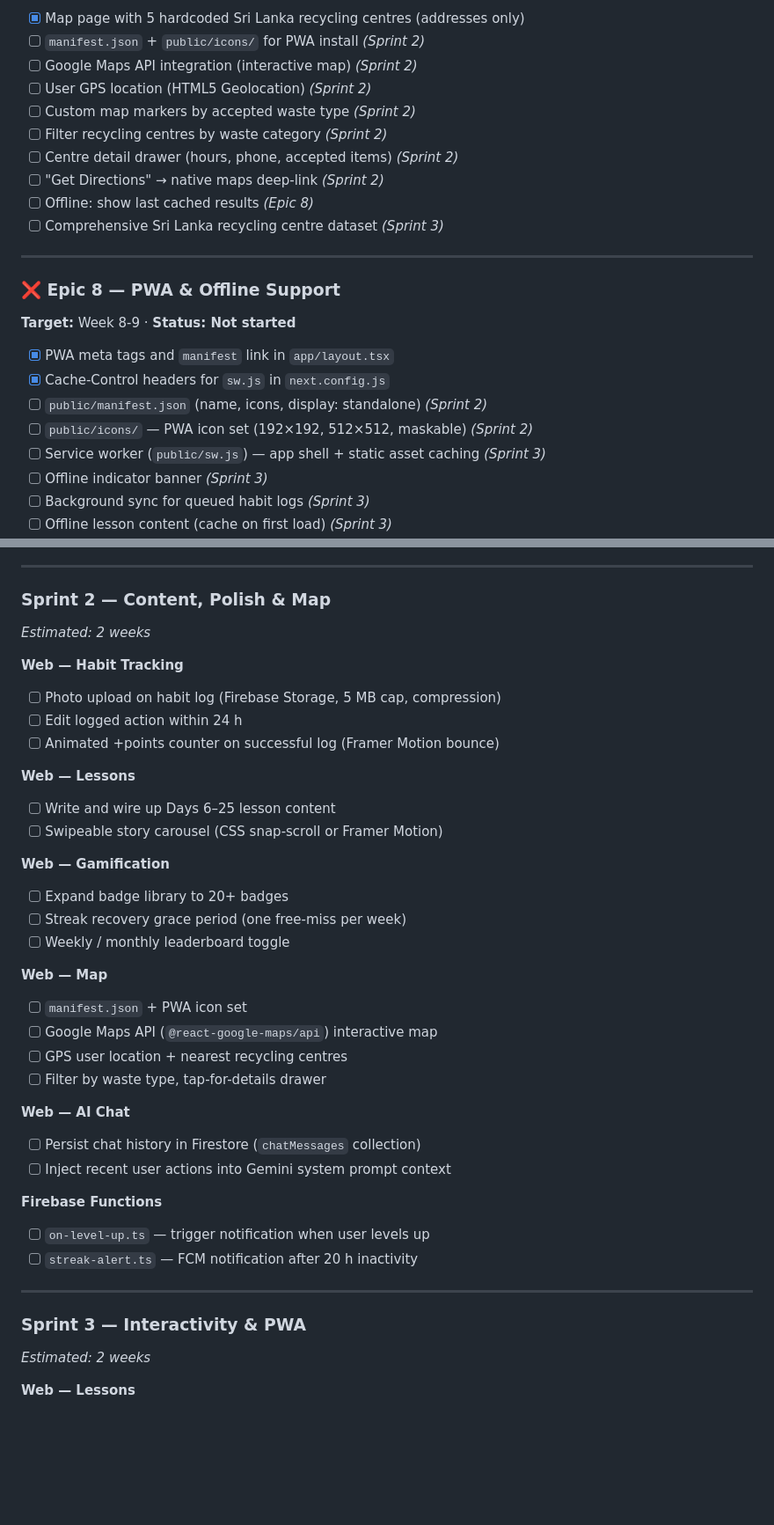
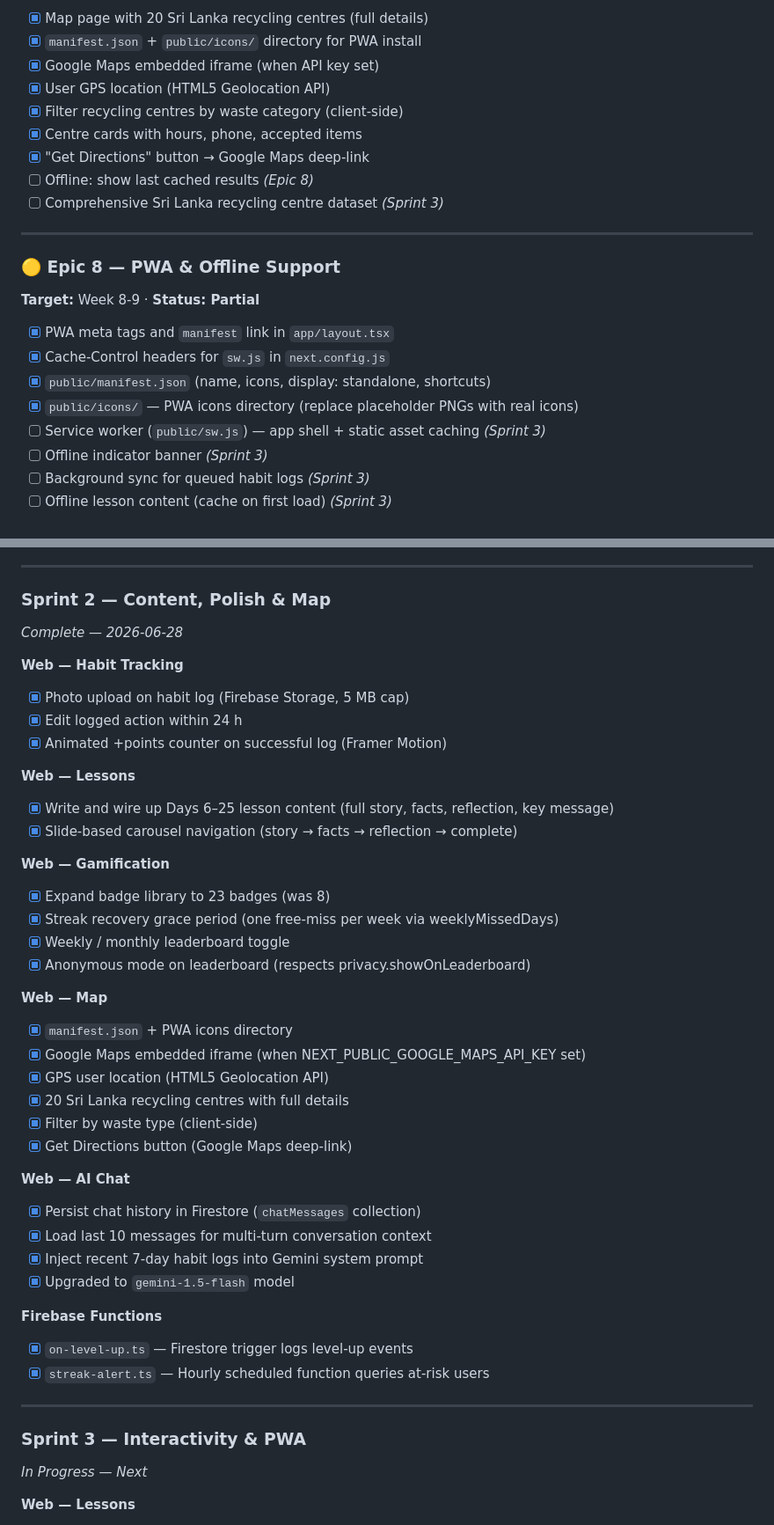
Before and after one commit to supuni9622/EcoHabit, a Markdown page: ROADMAP.md, 2 parts joined by grey strips. Shown at 88% size. GitHub-like rendering; blank space fills up the shorter version.

```diff
--- a/ROADMAP.md
+++ b/ROADMAP.md
@@ -161,24 +165,23 @@ EcoHabit is a gamified waste-management & recycling PWA designed for Sri Lankan
 
-- [x] Map page with 5 hardcoded Sri Lanka recycling centres (addresses only)
-- [ ] `manifest.json` + `public/icons/` for PWA install *(Sprint 2)*
-- [ ] Google Maps API integration (interactive map) *(Sprint 2)*
-- [ ] User GPS location (HTML5 Geolocation) *(Sprint 2)*
-- [ ] Custom map markers by accepted waste type *(Sprint 2)*
-- [ ] Filter recycling centres by waste category *(Sprint 2)*
-- [ ] Centre detail drawer (hours, phone, accepted items) *(Sprint 2)*
-- [ ] "Get Directions" → native maps deep-link *(Sprint 2)*
+- [x] Map page with 20 Sri Lanka recycling centres (full details)
+- [x] `manifest.json` + `public/icons/` directory for PWA install
+- [x] Google Maps embedded iframe (when API key set)
+- [x] User GPS location (HTML5 Geolocation API)
+- [x] Filter recycling centres by waste category (client-side)
+- [x] Centre cards with hours, phone, accepted items
+- [x] "Get Directions" button → Google Maps deep-link
 - [ ] Offline: show last cached results *(Epic 8)*
 - [ ] Comprehensive Sri Lanka recycling centre dataset *(Sprint 3)*
 
 ---
 
-### ❌ Epic 8 — PWA & Offline Support
-**Target:** Week 8-9 · **Status: Not started**
+### 🟡 Epic 8 — PWA & Offline Support
+**Target:** Week 8-9 · **Status: Partial**
 
 - [x] PWA meta tags and `manifest` link in `app/layout.tsx`
 - [x] Cache-Control headers for `sw.js` in `next.config.js`
-- [ ] `public/manifest.json` (name, icons, display: standalone) *(Sprint 2)*
-- [ ] `public/icons/` — PWA icon set (192×192, 512×512, maskable) *(Sprint 2)*
+- [x] `public/manifest.json` (name, icons, display: standalone, shortcuts)
+- [x] `public/icons/` — PWA icons directory (replace placeholder PNGs with real icons)
 - [ ] Service worker (`public/sw.js`) — app shell + static asset caching *(Sprint 3)*
 - [ ] Offline indicator banner *(Sprint 3)*
 - [ ] Background sync for queued habit logs *(Sprint 3)*
@@ -223,40 +226,45 @@ EcoHabit is a gamified waste-management & recycling PWA designed for Sri Lankan
 ---
 
 ### Sprint 2 — Content, Polish & Map
-*Estimated: 2 weeks*
+*Complete — 2026-06-28*
 
 **Web — Habit Tracking**
-- [ ] Photo upload on habit log (Firebase Storage, 5 MB cap, compression)
-- [ ] Edit logged action within 24 h
-- [ ] Animated +points counter on successful log (Framer Motion bounce)
+- [x] Photo upload on habit log (Firebase Storage, 5 MB cap)
+- [x] Edit logged action within 24 h
+- [x] Animated +points counter on successful log (Framer Motion)
 
 **Web — Lessons**
-- [ ] Write and wire up Days 6–25 lesson content
-- [ ] Swipeable story carousel (CSS snap-scroll or Framer Motion)
+- [x] Write and wire up Days 6–25 lesson content (full story, facts, reflection, key message)
+- [x] Slide-based carousel navigation (story → facts → reflection → complete)
 
 **Web — Gamification**
-- [ ] Expand badge library to 20+ badges
-- [ ] Streak recovery grace period (one free-miss per week)
-- [ ] Weekly / monthly leaderboard toggle
+- [x] Expand badge library to 23 badges (was 8)
+- [x] Streak recovery grace period (one free-miss per week via weeklyMissedDays)
+- [x] Weekly / monthly leaderboard toggle
+- [x] Anonymous mode on leaderboard (respects privacy.showOnLeaderboard)
 
 **Web — Map**
-- [ ] `manifest.json` + PWA icon set
-- [ ] Google Maps API (`@react-google-maps/api`) interactive map
-- [ ] GPS user location + nearest recycling centres
-- [ ] Filter by waste type, tap-for-details drawer
+- [x] `manifest.json` + PWA icons directory
+- [x] Google Maps embedded iframe (when NEXT_PUBLIC_GOOGLE_MAPS_API_KEY set)
+- [x] GPS user location (HTML5 Geolocation API)
+- [x] 20 Sri Lanka recycling centres with full details
+- [x] Filter by waste type (client-side)
+- [x] Get Directions button (Google Maps deep-link)
 
 **Web — AI Chat**
-- [ ] Persist chat history in Firestore (`chatMessages` collection)
-- [ ] Inject recent user actions into Gemini system prompt context
+- [x] Persist chat history in Firestore (`chatMessages` collection)
+- [x] Load last 10 messages for multi-turn conversation context
+- [x] Inject recent 7-day habit logs into Gemini system prompt
+- [x] Upgraded to `gemini-1.5-flash` model
 
 **Firebase Functions**
-- [ ] `on-level-up.ts` — trigger notification when user levels up
-- [ ] `streak-alert.ts` — FCM notification after 20 h inactivity
+- [x] `on-level-up.ts` — Firestore trigger logs level-up events
+- [x] `streak-alert.ts` — Hourly scheduled function queries at-risk users
 
 ---
 
 ### Sprint 3 — Interactivity & PWA
-*Estimated: 2 weeks*
+*In Progress — Next*
 
 **Web — Lessons**
 - [ ] Interactive quiz: multiple-choice, true/false, drag-and-drop sort
```
Also changed, not shown: other parts of ROADMAP.md (+34 -34 lines).
